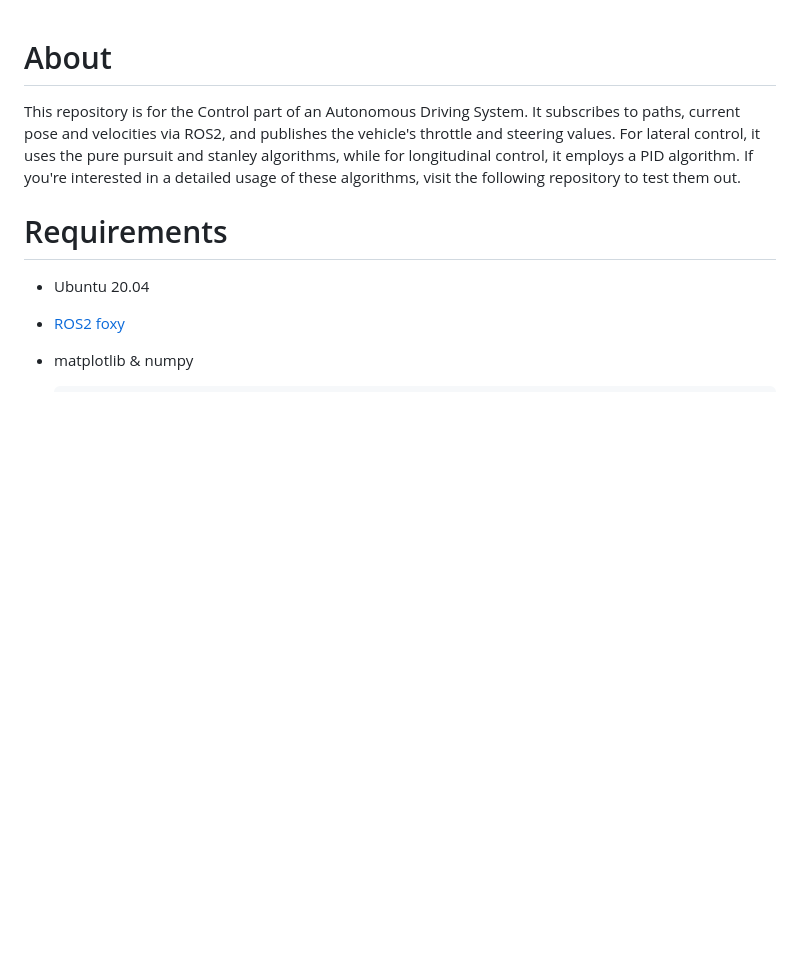
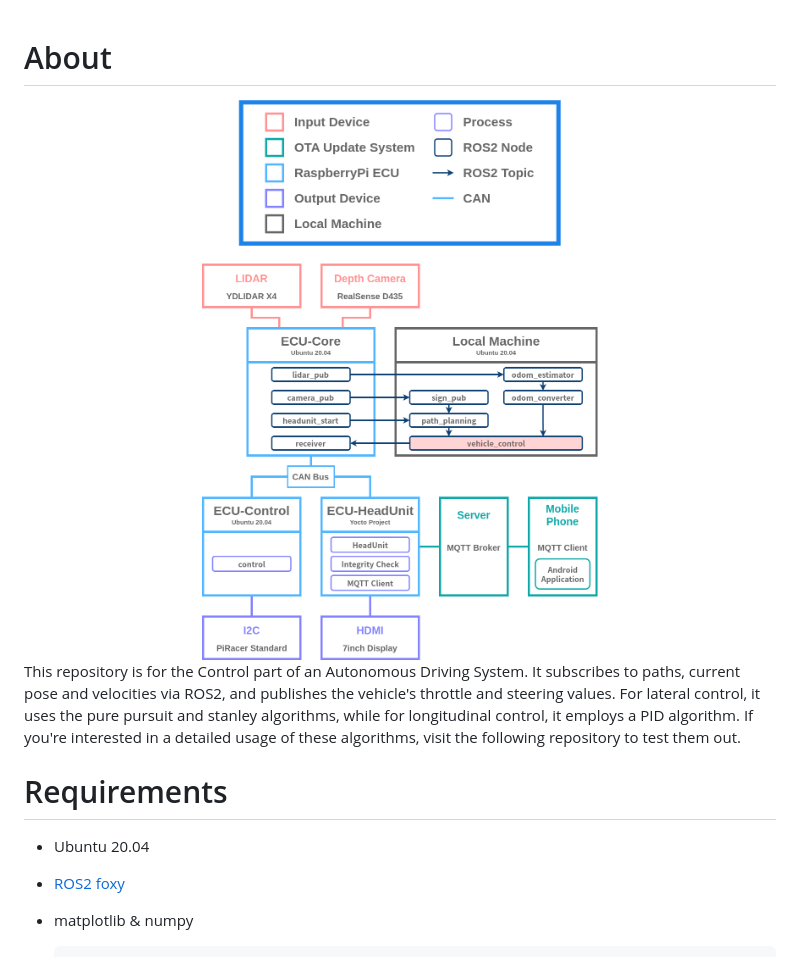
Before and after one commit to SEA-ME-COSS/Control, a Markdown page: README.md, the part around the change. Drawn GitHub-style; pictures changed too: images/Architecture_Control.png (added); blank space fills up the shorter version.

Commit message:
Upload diagram

```diff
--- a/README.md
+++ b/README.md
@@ -1,4 +1,6 @@
 # About
+
+<img src=/images/Architecture_Control.png alt="Architecture_Control" width="100%" height="100%"/>
 
 This repository is for the Control part of an Autonomous Driving System. It subscribes to paths, current pose and velocities via ROS2, and publishes the vehicle's throttle and steering values. For lateral control, it uses the pure pursuit and stanley algorithms, while for longitudinal control, it employs a PID algorithm. If you're interested in a detailed usage of these algorithms, visit the following repository to test them out.
 
```
